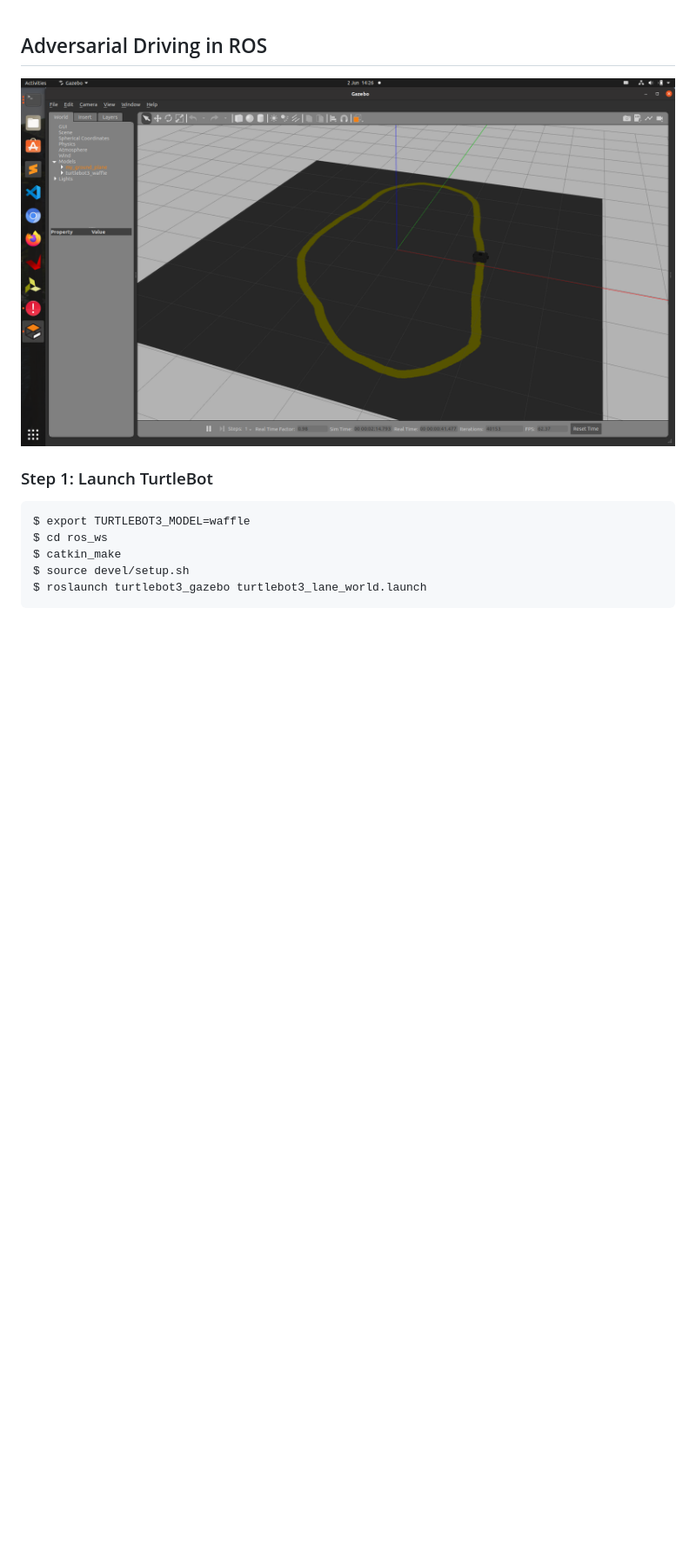
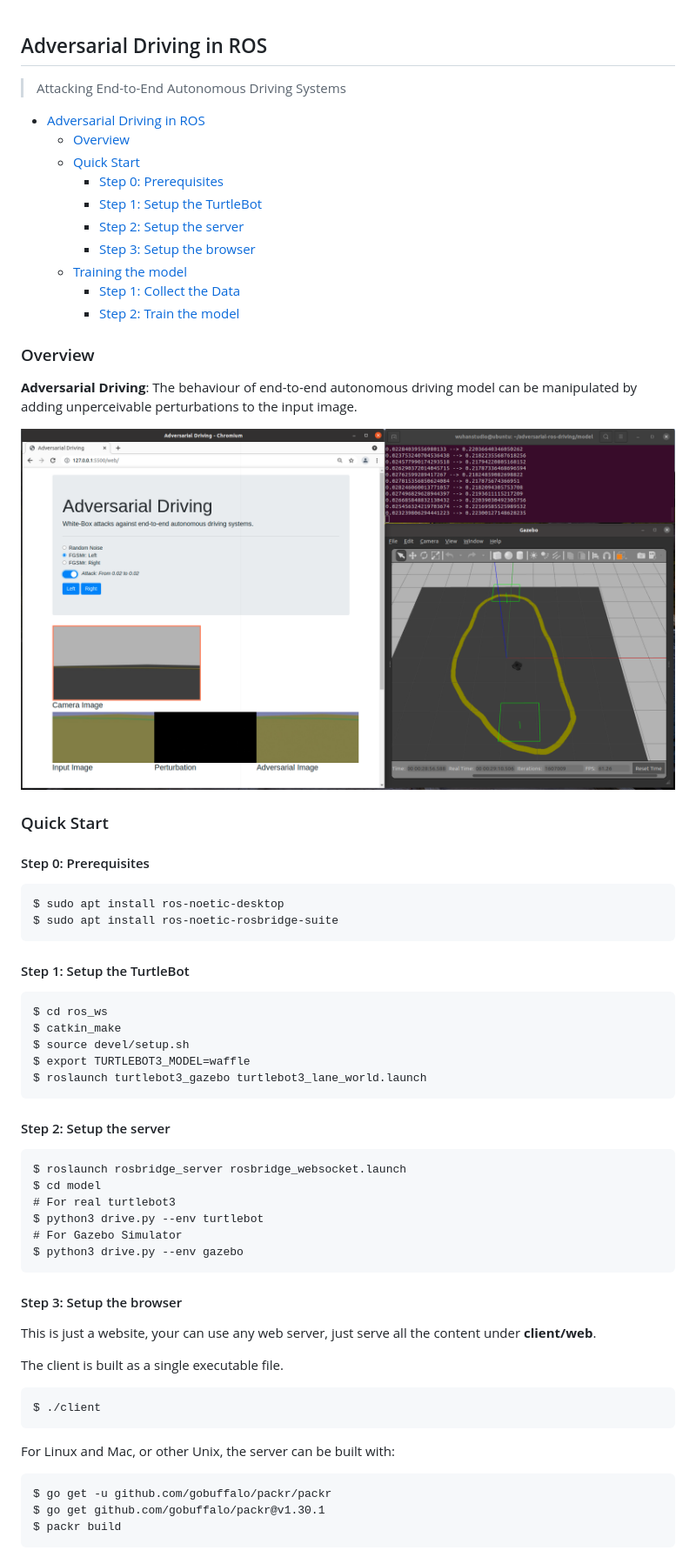
Before and after one commit to wuhanstudio/adversarial-ros-driving, a Markdown page: README.md, the part around the change printed below. Shown: that part at 87% size. GitHub-like rendering; pictures changed too: doc/adversarial-ros-driving.png; blank space fills up the shorter version.

````diff
--- a/README.md
+++ b/README.md
@@ -1,16 +1,72 @@
 ## Adversarial Driving in ROS
+
+> Attacking End-to-End Autonomous Driving Systems
+
+- [Adversarial Driving in ROS](#adversarial-driving-in-ros)
+  * [Overview](#overview)
+  * [Quick Start](#quick-start)
+    + [Step 0: Prerequisites](#step-0--prerequisites)
+    + [Step 1: Setup  the TurtleBot](#step-1--setup--the-turtlebot)
+    + [Step 2: Setup the server](#step-2--setup-the-server)
+    + [Step 3: Setup the browser](#step-3--setup-the-browser)
+  * [Training the model](#training-the-model)
+    + [Step 1: Collect the Data](#step-1--collect-the-data)
+    + [Step 2: Train the model](#step-2--train-the-model)
+
+
+### Overview
+
+**Adversarial Driving**: The behaviour of end-to-end autonomous driving model can be manipulated by adding unperceivable perturbations to the input image.
 
 ![](doc/adversarial-ros-driving.png)
 
 
 
-### Step 1: Launch TurtleBot
+### Quick Start
+
+#### Step 0: Prerequisites
 
 ```
-$ export TURTLEBOT3_MODEL=waffle
+$ sudo apt install ros-noetic-desktop
+$ sudo apt install ros-noetic-rosbridge-suite
+```
+
+#### Step 1: Setup  the TurtleBot
+
+```
 $ cd ros_ws
 $ catkin_make
 $ source devel/setup.sh
+$ export TURTLEBOT3_MODEL=waffle
 $ roslaunch turtlebot3_gazebo turtlebot3_lane_world.launch
 ```
 
+#### Step 2: Setup the server
+
+```
+$ roslaunch rosbridge_server rosbridge_websocket.launch
+$ cd model
+# For real turtlebot3
+$ python3 drive.py --env turtlebot
+# For Gazebo Simulator
+$ python3 drive.py --env gazebo
+```
+
+#### Step 3: Setup the browser
+
+This is just a website, your can use any web server, just serve all the content under **client/web**.
+
+The client is built as a single executable file.
+
+```
+$ ./client
+```
+
+For Linux and Mac, or other Unix, the server can be built with:
+
+```
+$ go get -u github.com/gobuffalo/packr/packr
+$ go get github.com/gobuffalo/packr@v1.30.1
+$ packr build
+```
+
````
Also changed, not shown: other parts of README.md (+10 -13 lines), doc/client.png (added), 15 other files.
